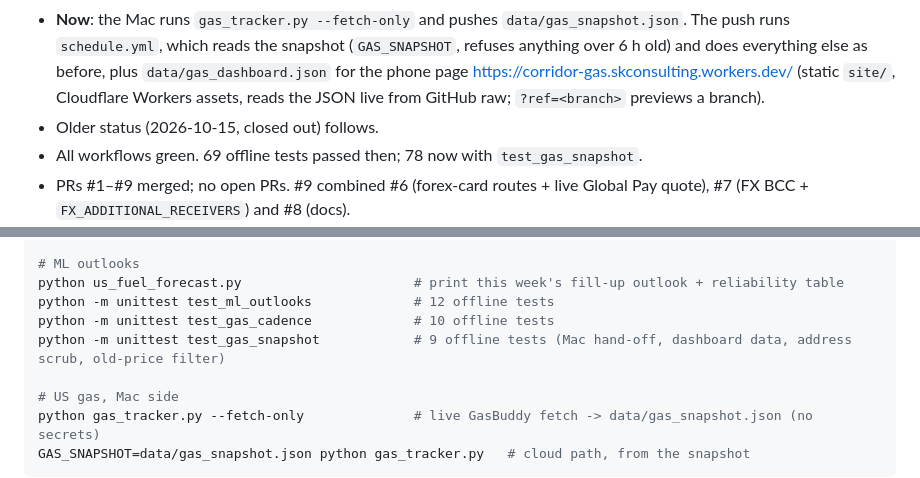
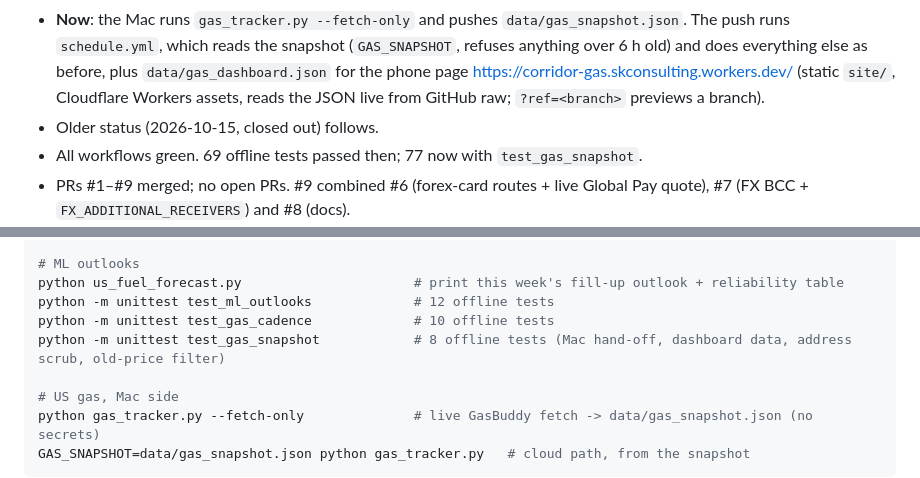
Before and after one commit to dreamerskymaster/costco_fuel_notifier, a Markdown page: CLAUDE.md, 2 parts joined by grey strips. Drawn GitHub-style.

Commit message:
docs: correct offline test counts
Co-Authored-By: Claude Opus 5.5 <noreply@anthropic.com>

```diff
--- a/CLAUDE.md
+++ b/CLAUDE.md
@@ -9,7 +9,7 @@
 - **Why**: from 2026-10-26 22:06 UTC every gas run got "No stations found". Cloudflare challenges GasBuddy `/home` from cloud IPs (a Cloudflare Worker got 403 `cf-mitigated: challenge`); a residential Mac still gets 200. GasBuddy's ToS bans automated access outright, with no personal-use carve-out. Don't add proxies, VPNs, browser impersonation or relays to get past the block. No free, licensed station-level feed exists: TomTom/HERE/INRIX are sales-only; Google Places fuelOptions needs a card, caps free use near 2 runs/day, forbids storing prices and mostly lacks Costco; EIA is weekly regional only.
 - **Now**: the Mac runs `gas_tracker.py --fetch-only` and pushes `data/gas_snapshot.json`. The push runs `schedule.yml`, which reads the snapshot (`GAS_SNAPSHOT`, refuses anything over 6 h old) and does everything else as before, plus `data/gas_dashboard.json` for the phone page https://corridor-gas.skconsulting.workers.dev/ (static `site/`, Cloudflare Workers assets, reads the JSON live from GitHub raw; `?ref=<branch>` previews a branch).
 - Older status (2026-10-15, closed out) follows.
-- All workflows green. 69 offline tests passed then; 78 now with `test_gas_snapshot`.
+- All workflows green. 69 offline tests passed then; 77 now with `test_gas_snapshot`.
 - PRs #1–#9 merged; no open PRs. #9 combined #6 (forex-card routes + live Global Pay quote), #7 (FX BCC + `FX_ADDITIONAL_RECEIVERS`) and #8 (docs).
 - No local checkout anywhere: the old OneDrive copy was deleted 2026-10-15. Work from a fresh clone. The GCP service-account key now exists only as the `GCP_SERVICE_ACCOUNT` secret; if it's ever needed again, mint a new key for the Sheets service account in the GCP console and paste it into the secret.
 
@@ -127,7 +127,7 @@ python -m unittest test_fx_bcc                  # 1 offline test (BCC-only deliv
 python us_fuel_forecast.py                      # print this week's fill-up outlook + reliability table
 python -m unittest test_ml_outlooks             # 12 offline tests
 python -m unittest test_gas_cadence             # 10 offline tests
-python -m unittest test_gas_snapshot            # 9 offline tests (Mac hand-off, dashboard data, address scrub, old-price filter)
+python -m unittest test_gas_snapshot            # 8 offline tests (Mac hand-off, dashboard data, address scrub, old-price filter)
 
 # US gas, Mac side
 python gas_tracker.py --fetch-only              # live GasBuddy fetch -> data/gas_snapshot.json (no secrets)
```
